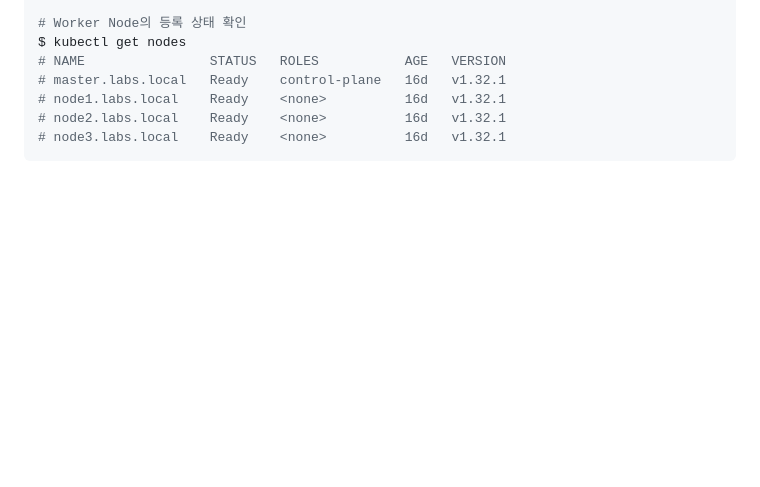
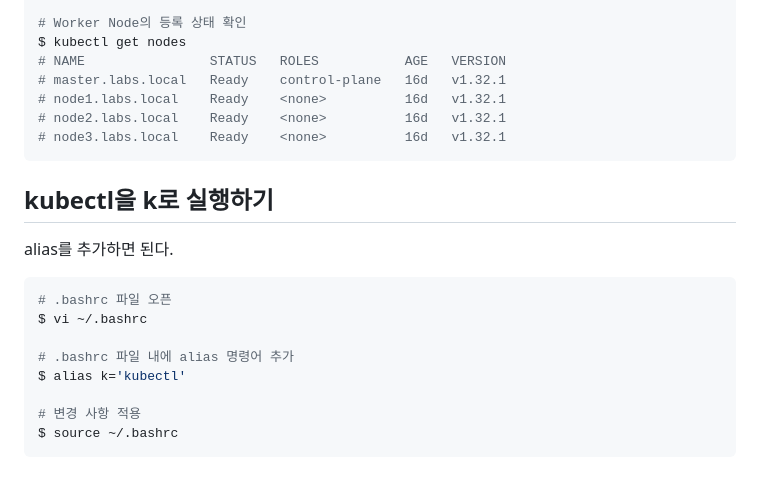
Before and after one commit to devdoyeon/lecture-kubernetes, a Markdown page: Install-Kubernetes.md, the part around the change. GitHub-like rendering; blank space fills up the shorter version.

````diff
--- a/Install-Kubernetes.md
+++ b/Install-Kubernetes.md
@@ -185,3 +185,16 @@ $ kubectl get nodes
 # node2.labs.local    Ready    <none>          16d   v1.32.1
 # node3.labs.local    Ready    <none>          16d   v1.32.1
 ```
+
+## kubectl을 k로 실행하기
+alias를 추가하면 된다.
+```bash
+# .bashrc 파일 오픈
+$ vi ~/.bashrc
+
+# .bashrc 파일 내에 alias 명령어 추가
+$ alias k='kubectl'
+
+# 변경 사항 적용
+$ source ~/.bashrc
+```
````
